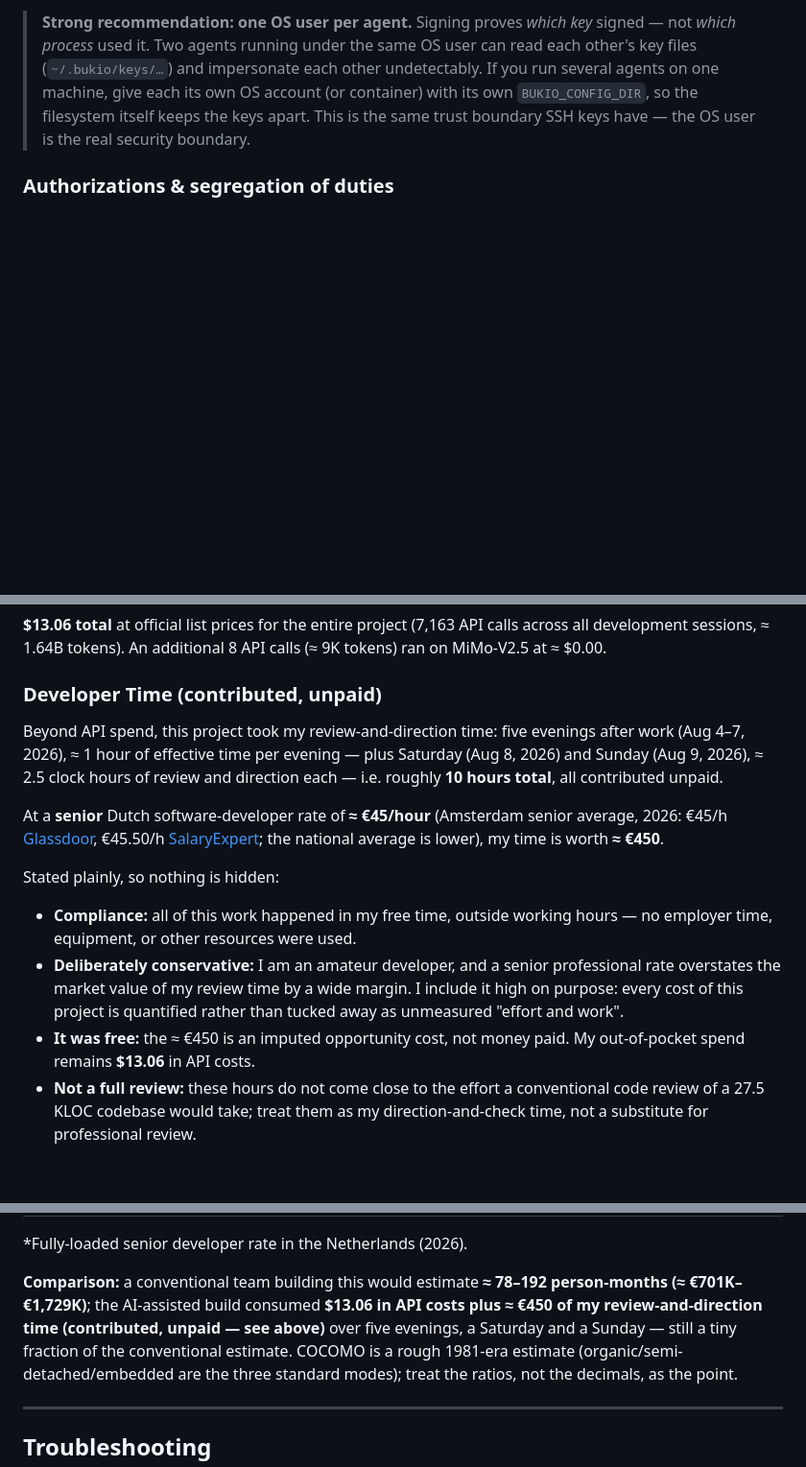
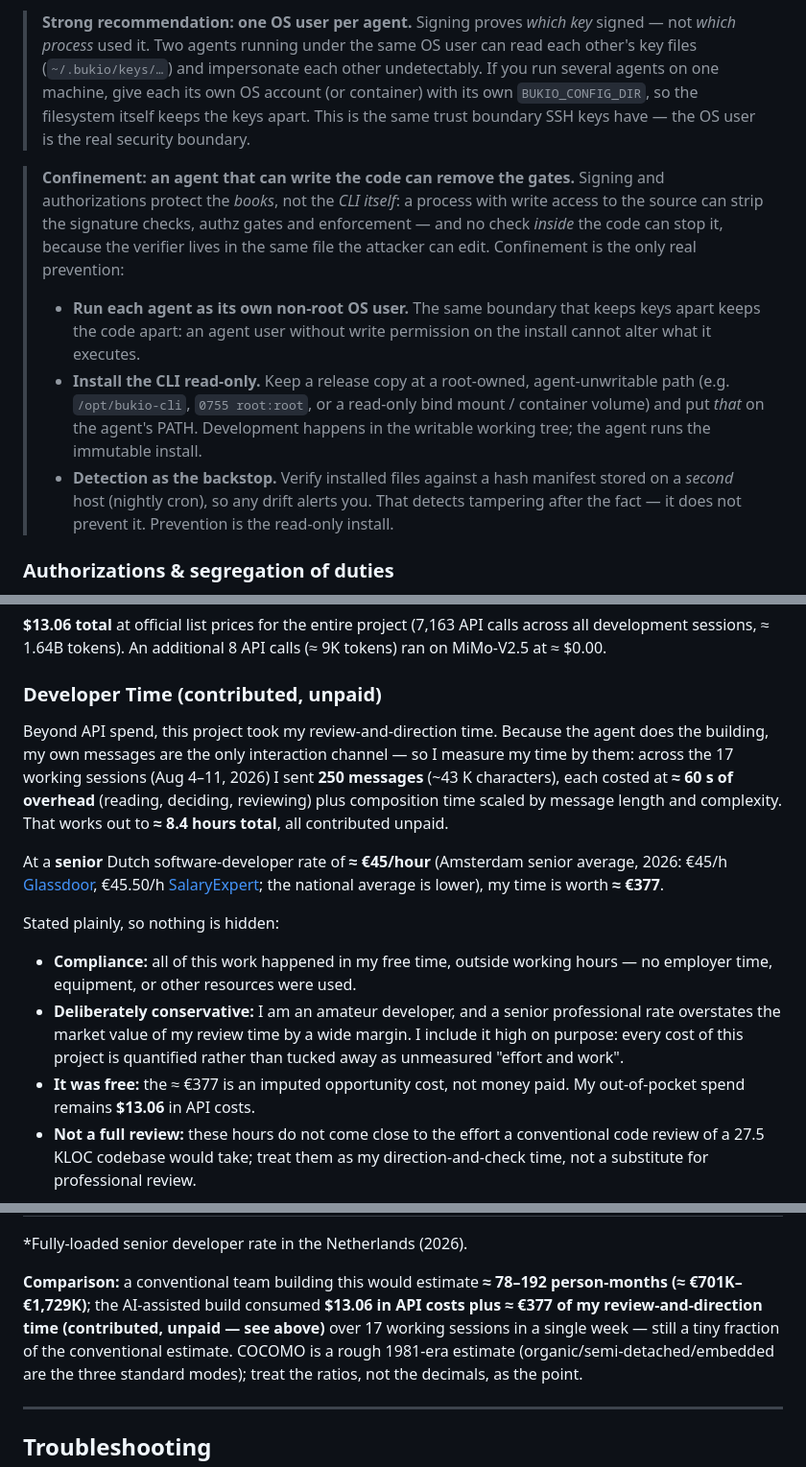
Before and after one commit to erikvankempen/bukio-cli, a Markdown page: README.md, 3 parts joined by grey strips. Shown at 96% size. Rendered like a GitHub page; blank space fills up the shorter version.

Commit message:
docs: add confinement guidance + refresh owner-time costing
- Actor identity & signing: new 'Confinement' blockquote — an agent
  that can write the code can remove the gates; run agents as non-root
  OS users, install the CLI read-only (root-owned path / read-only bind
  mount), and use an out-of-band hash-manifest verifier as detection.
- Owner time: costed by 250 messages across 17 sessions (~43K chars),
  ≈8.4 h / ≈€377, replacing the earlier rough 10 h / ≈€450 estimate.

```diff
--- a/README.md
+++ b/README.md
@@ -163,6 +163,26 @@ bukio --actor human:erik actor unlock        # 12 h by default; actor lock clear
 Agent/system keys (plain files) and sessions sign with **zero ceremony** — an agent or cron job that has the key file on disk is signed automatically. Enforcement (`actor enforce --on`) only adds a requirement: unsigned or unverifiable commands are refused *before anything is written*, instead of running logged as `unsigned`. See AGENTS.md §6.20 for the full walkthrough and the refusal→fix table.
 
 > **Strong recommendation: one OS user per agent.** Signing proves *which key* signed — not *which process* used it. Two agents running under the same OS user can read each other's key files (`~/.bukio/keys/…`) and impersonate each other undetectably. If you run several agents on one machine, give each its own OS account (or container) with its own `BUKIO_CONFIG_DIR`, so the filesystem itself keeps the keys apart. This is the same trust boundary SSH keys have — the OS user is the real security boundary.
+
+> **Confinement: an agent that can write the code can remove the gates.**
+> Signing and authorizations protect the *books*, not the *CLI itself*:
+> a process with write access to the source can strip the signature
+> checks, authz gates and enforcement — and no check *inside* the code
+> can stop it, because the verifier lives in the same file the attacker
+> can edit. Confinement is the only real prevention:
+>
+> - **Run each agent as its own non-root OS user.** The same boundary
+>   that keeps keys apart keeps the code apart: an agent user without
+>   write permission on the install cannot alter what it executes.
+> - **Install the CLI read-only.** Keep a release copy at a root-owned,
+>   agent-unwritable path (e.g. `/opt/bukio-cli`, `0755 root:root`, or a
+>   read-only bind mount / container volume) and put *that* on the
+>   agent's PATH. Development happens in the writable working tree; the
+>   agent runs the immutable install.
+> - **Detection as the backstop.** Verify installed files against a hash
+>   manifest stored on a *second* host (nightly cron), so any drift
+>   alerts you. That detects tampering after the fact — it does not
+>   prevent it. Prevention is the read-only install.
 
 ### Authorizations & segregation of duties
 
@@ -1169,18 +1189,20 @@ calls (≈ 9K tokens) ran on MiMo-V2.5 at ≈ $0.00.
 
 ### Developer Time (contributed, unpaid)
 
-Beyond API spend, this project took my review-and-direction time: five
-evenings after work (Aug 4–7, 2026), ≈ 1 hour of effective time per
-evening — plus Saturday (Aug 8, 2026) and Sunday (Aug 9, 2026), ≈ 2.5 clock
-hours of review and direction each — i.e. roughly **10 hours total**, all
-contributed unpaid.
+Beyond API spend, this project took my review-and-direction time. Because
+the agent does the building, my own messages are the only interaction
+channel — so I measure my time by them: across the 17 working sessions
+(Aug 4–11, 2026) I sent **250 messages** (~43 K characters), each costed
+at **≈ 60 s of overhead** (reading, deciding, reviewing) plus composition
+time scaled by message length and complexity. That works out to
+**≈ 8.4 hours total**, all contributed unpaid.
 
 At a **senior** Dutch software-developer rate of **≈ €45/hour** (Amsterdam
 senior average, 2026: €45/h
 [Glassdoor](https://www.glassdoor.com/Salaries/amsterdam-netherlands-senior-software-engineer-salary-SRCH_IL.0,21_IM1112_KO22,46.htm),
 €45.50/h
 [SalaryExpert](https://www.salaryexpert.com/salary/job/software-developer/netherlands/amsterdam);
-the national average is lower), my time is worth **≈ €450**.
+the national average is lower), my time is worth **≈ €377**.
 
 Stated plainly, so nothing is hidden:
 
@@ -1190,7 +1212,7 @@ Stated plainly, so nothing is hidden:
   professional rate overstates the market value of my review time by a wide
   margin. I include it high on purpose: every cost of this project is
   quantified rather than tucked away as unmeasured "effort and work".
-- **It was free:** the ≈ €450 is an imputed opportunity cost, not money paid.
+- **It was free:** the ≈ €377 is an imputed opportunity cost, not money paid.
   My out-of-pocket spend remains **$13.06** in API costs.
 - **Not a full review:** these hours do not come close to the effort a
   conventional code review of a 27.5 KLOC codebase would take; treat them as
@@ -1214,8 +1236,8 @@ across 119 files (14,908 in `src/`, 12,459 in `test/`, 138 in `bin/` +
 
 **Comparison:** a conventional team building this would estimate **≈ 78–192
 person-months (≈ €701K–€1,729K)**; the AI-assisted build consumed **$13.06 in
-API costs plus ≈ €450 of my review-and-direction time (contributed, unpaid
-— see above)** over five evenings, a Saturday and a Sunday — still a tiny fraction of
+API costs plus ≈ €377 of my review-and-direction time (contributed, unpaid
+— see above)** over 17 working sessions in a single week — still a tiny fraction of
 the conventional estimate.
 COCOMO is a rough 1981-era estimate (organic/semi-detached/embedded are the
 three standard modes); treat the ratios, not the decimals, as the point.
```
